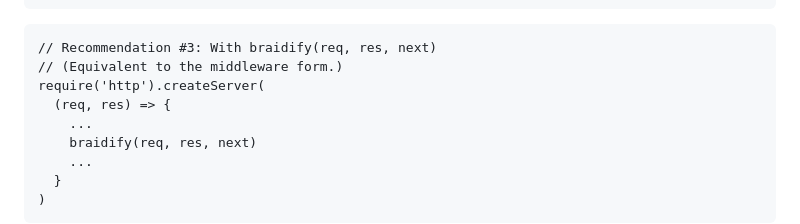
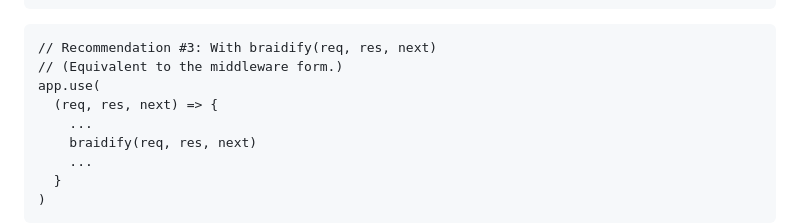
Before and after one commit to braid-org/braid-http, a Markdown page: README.md, the part around the change. GitHub-like rendering.

Commit message:
Improve readme

````diff
--- a/README.md
+++ b/README.md
@@ -387,8 +387,8 @@ app.use(braidify)
 ```
 // Recommendation #3: With braidify(req, res, next)
 // (Equivalent to the middleware form.)
-require('http').createServer(
-  (req, res) => {
+app.use(
+  (req, res, next) => {
     ...
     braidify(req, res, next)
     ...
````
